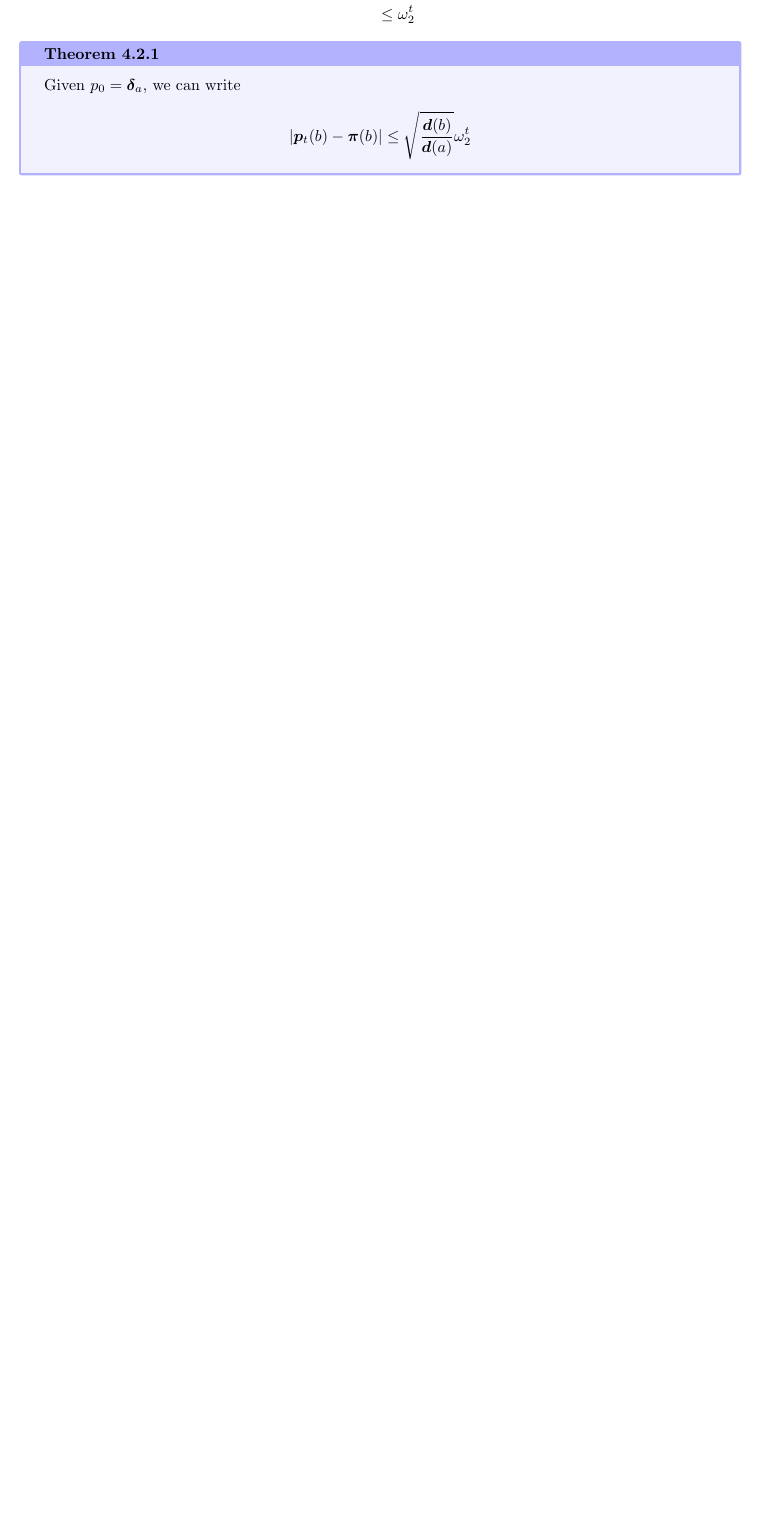
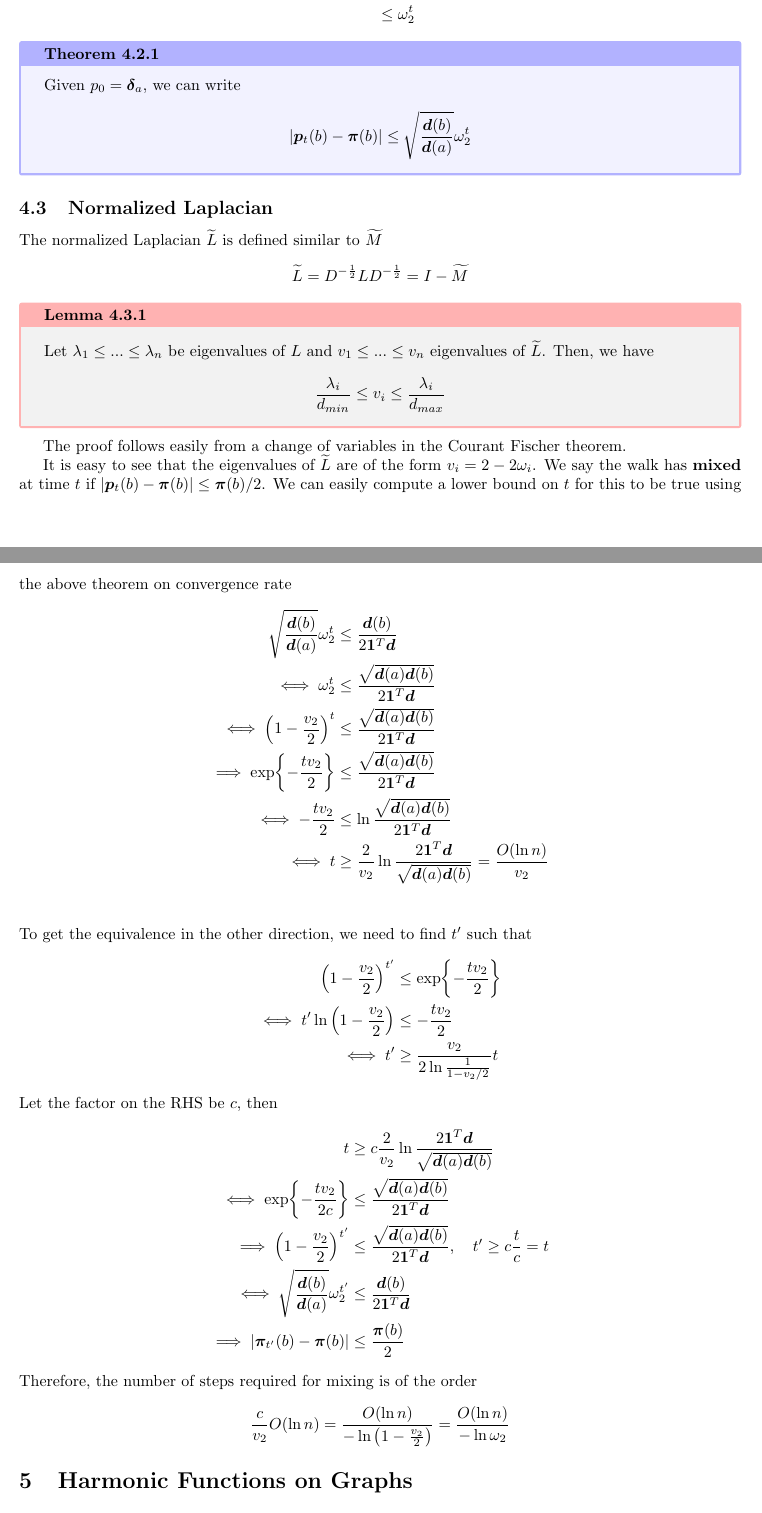
Before and after one commit to vigneshpai2003/Spectral-Graph-Theory, a LaTeX document (notes.tex): part of page 11 of 14 before the commit and two parts of pages 11 and 12 of 15 after it, the two joined at a grey line, cut so that both start at the same text, the shorter picture padded with empty space. Compiled offline with pdfLaTeX.

Commit message:
normalized laplacian

```diff
--- a/notes.tex
+++ b/notes.tex
@@ -536,6 +536,55 @@ We can bound the term on the right like
     \end{align*}
 \end{theorem}
 
+\subsection{Normalized Laplacian}
+
+The normalized Laplacian $\widetilde{L}$ is defined similar to $\widetilde{M}$
+\begin{align*}
+    \widetilde{L} = D^{-\frac{1}{2}} L D^{-\frac{1}{2}} = I - \widetilde{M}
+\end{align*}
+
+\begin{lemma}
+    Let $\lambda_1 \leq ... \leq \lambda_n$ be eigenvalues of $L$ and $v_1 \leq ... \leq v_n$ eigenvalues of $\widetilde{L}$.
+    Then, we have
+    \begin{align*}
+        \frac{\lambda_i}{d_{min}} \leq v_i \leq \frac{\lambda_i}{d_{max}}
+    \end{align*}
+\end{lemma}
+
+The proof follows easily from a change of variables in the Courant Fischer theorem.
+
+It is easy to see that the eigenvalues of $\widetilde{L}$ are of the form $v_i = 2 - 2 \omega_i$.
+We say the walk has \textbf{mixed} at time $t$ if $|\vec{p}_t(b) - \vec{\pi}(b)| \leq \vec{\pi}(b)/2$.
+We can easily compute a lower bound on $t$ for this to be true using the above theorem on convergence rate
+\begin{align*}
+    \sqrt{\frac{\vec{d}(b)}{\vec{d}(a)}} \omega_2^t &\leq \frac{\vec{d}(b)}{2 \vec{1}^T \vec{d}} \\
+    \iff \omega_2^t &\leq \frac{\sqrt{\vec{d}(a)\vec{d}(b)}}{2 \vec{1}^T \vec{d}} \\
+    \iff \left(1 - \frac{v_2}{2}\right)^t &\leq \frac{\sqrt{\vec{d}(a)\vec{d}(b)}}{2 \vec{1}^T \vec{d}} \\
+    \implies \exp{-\frac{tv_2}{2}} &\leq \frac{\sqrt{\vec{d}(a)\vec{d}(b)}}{2 \vec{1}^T \vec{d}} \\
+    \iff -\frac{tv_2}{2} &\leq \ln{\frac{\sqrt{\vec{d}(a)\vec{d}(b)}}{2 \vec{1}^T \vec{d}}} \\
+    \iff t &\geq \frac{2}{v_2} \ln{\frac{2 \vec{1}^T \vec{d}}{\sqrt{\vec{d}(a)\vec{d}(b)}}} = \frac{O(\ln{n})}{v_2} \\
+\end{align*}
+To get the equivalence in the other direction, we need to find $t'$ such that
+\begin{align*}
+    \left(1 - \frac{v_2}{2}\right)^{t'} &\leq \exp{-\frac{tv_2}{2}} \\
+    \iff t' \ln\left(1 - \frac{v_2}{2}\right) &\leq -\frac{tv_2}{2} \\
+    \iff t' &\geq \frac{v_2}{2 \ln{\frac{1}{1 - v_2/2}}} t
+\end{align*}
+Let the factor on the RHS be $c$, then
+\begin{align*}
+    t &\geq c \frac{2}{v_2} \ln{\frac{2 \vec{1}^T \vec{d}}{\sqrt{\vec{d}(a)\vec{d}(b)}}} \\
+    \iff \exp{-\frac{tv_2}{2c}} &\leq \frac{\sqrt{\vec{d}(a)\vec{d}(b)}}{2 \vec{1}^T \vec{d}} \\
+    \implies \left(1 - \frac{v_2}{2}\right)^{t'} &\leq \frac{\sqrt{\vec{d}(a)\vec{d}(b)}}{2 \vec{1}^T \vec{d}},\quad t' \geq c\frac{t}{c} = t \\
+    \iff \sqrt{\frac{\vec{d}(b)}{\vec{d}(a)}} \omega_2^{t'} &\leq \frac{\vec{d}(b)}{2 \vec{1}^T \vec{d}} \\
+    \implies |\vec{\pi}_{t'}(b) - \vec{\pi}(b)| &\leq \frac{\vec{\pi}(b)}{2}
+\end{align*}
+Therefore, the number of steps required for mixing is of the order
+\begin{align*}
+    \frac{c}{v_2}O(\ln{n}) = \frac{O(\ln{n})}{-\ln\left(1 - \frac{v_2}{2}\right)} = \frac{O(\ln{n})}{-\ln{\omega_2}}
+\end{align*}
+
+\section{Harmonic Functions on Graphs}
+
 \section{Appendix}
 
 \subsection{Linear Algebraic Results}
```
Also changed, not shown: notes.pdf.
